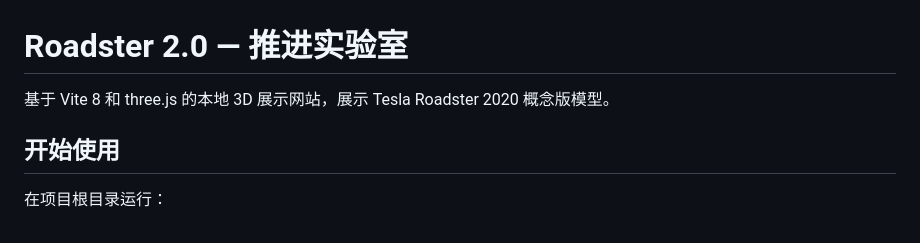
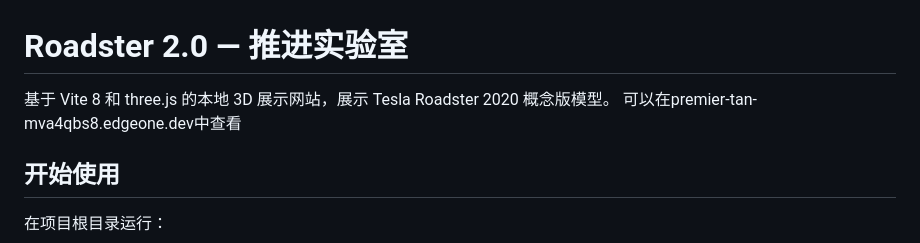
Before and after one commit to Jaelowen/roadster2_3Ddemo, a Markdown page: README.md, the part around the change. GitHub-like rendering.

Commit message:
Update README with online viewing link
Add link to view the Tesla Roadster model online

```diff
--- a/README.md
+++ b/README.md
@@ -1,6 +1,7 @@
 # Roadster 2.0 — 推进实验室
 
 基于 Vite 8 和 three.js 的本地 3D 展示网站，展示 Tesla Roadster 2020 概念版模型。
+可以在premier-tan-mva4qbs8.edgeone.dev中查看
 
 ## 开始使用
 
```
